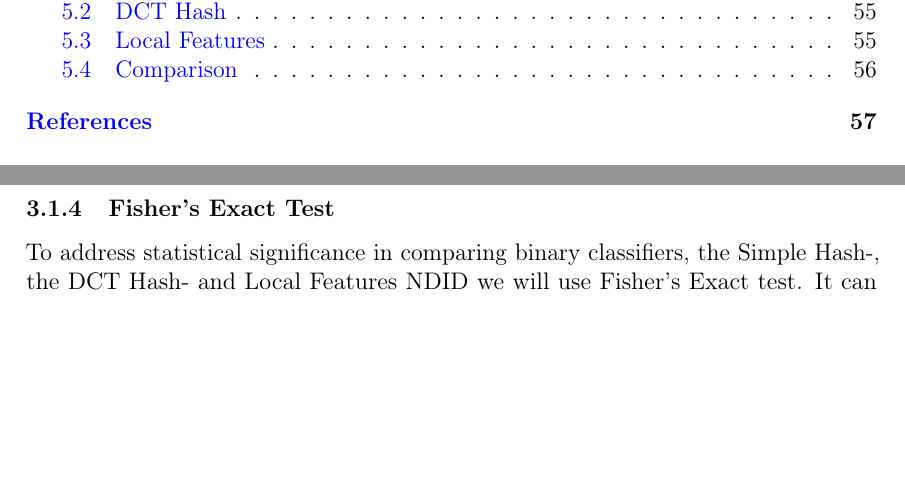
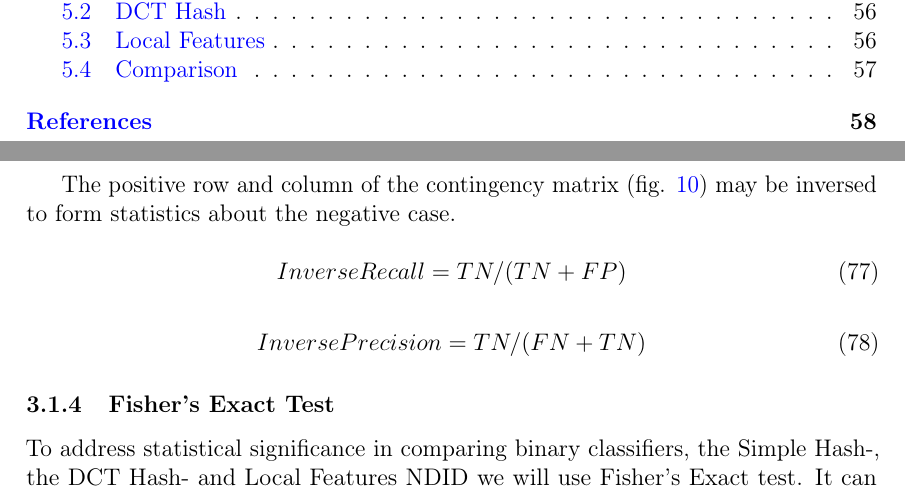
Before and after one commit to sulmanen/hash-thesis, a LaTeX thesis (hash.tex): two parts of pages 6 and 40 of 69 before the commit and two parts of pages 6 and 40 of 70 after it, joined at a grey line, cut so that both start at the same text, the shorter picture padded with empty space. Compiled offline with pdfLaTeX; a LaTeX package or settings file that is missing is left out.

Commit message:
lets be more specific

```diff
--- a/hash.tex
+++ b/hash.tex
@@ -1319,6 +1319,17 @@ In ROC curves it is possible to linearly interpolate between points and the inte
 \subsubsection{Matthews Correlation Coefficient}
 Precision, Recall, F-Factor, and Accuracy are biased and should be used only if these biases are well understood. Precision nor recall tells nothing about how well the model handles negative cases. \cite{POWERS2011}
 
+The positive row and column of the contingency matrix (fig. \ref{figconfusion}) may be inversed to form statistics about the negative case.
+
+\begin{equation}\label{inverserecall}
+Inverse Recall = TN / (TN + FP)
+\end{equation}
+
+\begin{equation}\label{inverseprecision}
+Inverse Precision = TN / (FN + TN)
+\end{equation}
+
+
 \subsubsection{Fisher's Exact Test}
 To address statistical significance in comparing binary classifiers, the Simple Hash-, the DCT Hash- and Local Features NDID we will use Fisher's Exact test. It can be used when the sample size is small (1708 for the Paintings dataset and 446 for the ThingLink dataset) and was specifically designed for the analysis of statistical significance regarding contingency tables (fig. \ref{figconfusion}). As the name implies. The p-value is exact, and not an approximation. \cite{fisher1922interpretation}
 
```
